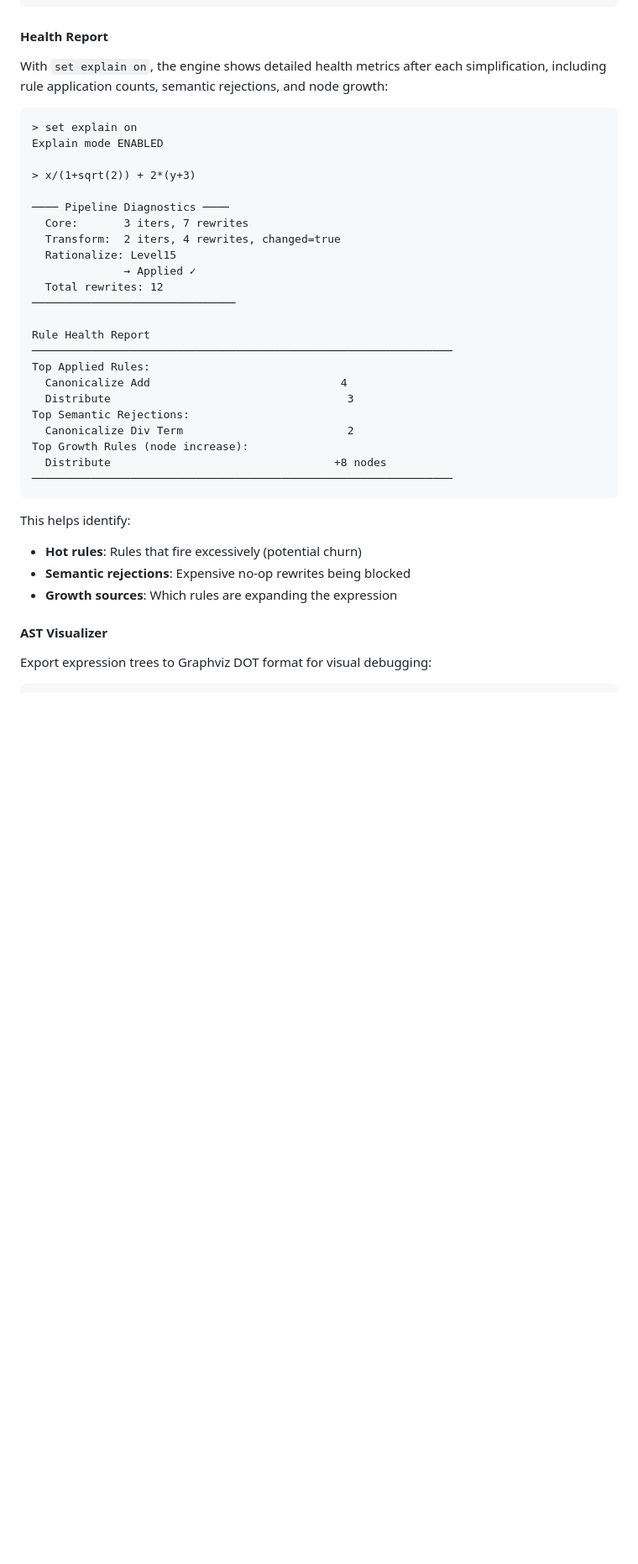
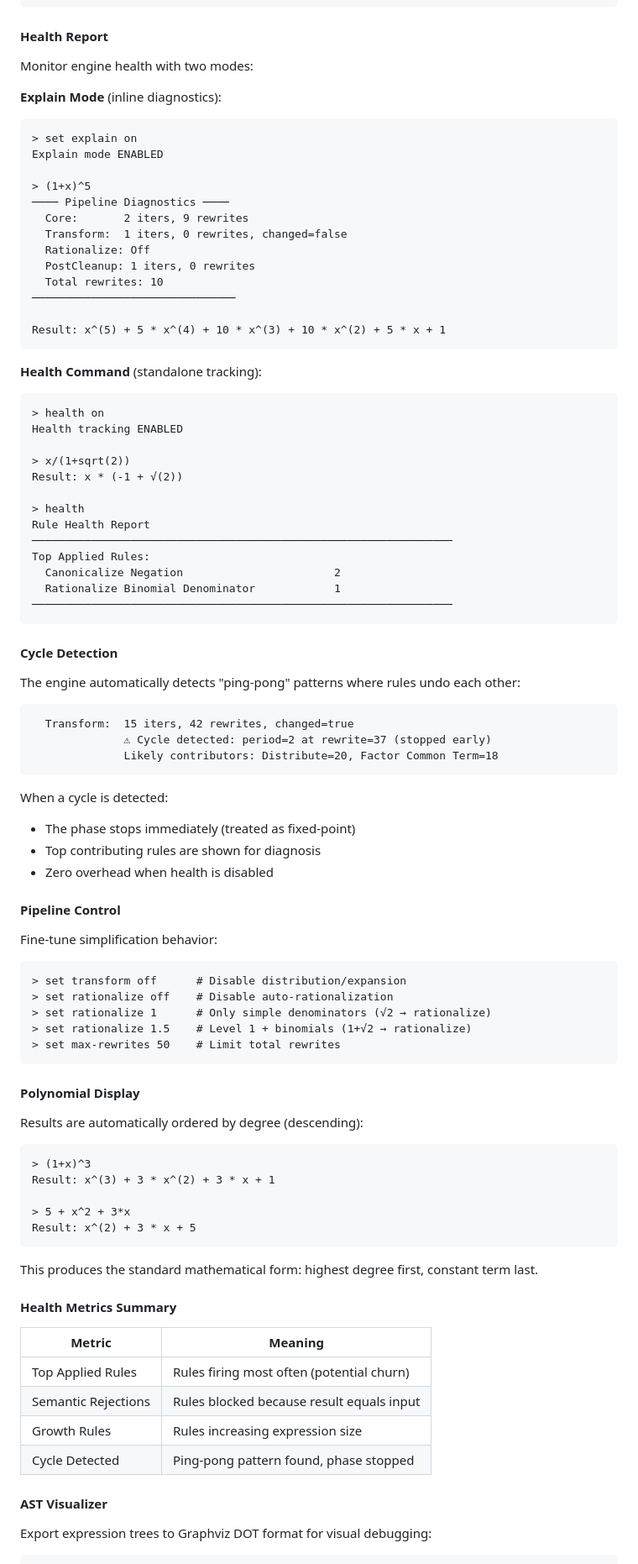
Before and after one commit to javileyes/ExpliCAS, a Markdown page: README.md, the part around the change. Shown at 84% size. GitHub-like rendering; blank space fills up the shorter version.

````diff
--- a/README.md
+++ b/README.md
@@ -555,38 +555,91 @@ Profiler statistics cleared.
 
 #### Health Report
 
-With `set explain on`, the engine shows detailed health metrics after each simplification, including rule application counts, semantic rejections, and node growth:
+Monitor engine health with two modes:
 
+**Explain Mode** (inline diagnostics):
 ```text
 > set explain on
 Explain mode ENABLED
 
-> x/(1+sqrt(2)) + 2*(y+3)
-
+> (1+x)^5
 ──── Pipeline Diagnostics ────
-  Core:       3 iters, 7 rewrites
-  Transform:  2 iters, 4 rewrites, changed=true
-  Rationalize: Level15
-              → Applied ✓
-  Total rewrites: 12
+  Core:       2 iters, 9 rewrites
+  Transform:  1 iters, 0 rewrites, changed=false
+  Rationalize: Off
+  PostCleanup: 1 iters, 0 rewrites
+  Total rewrites: 10
 ───────────────────────────────
 
+Result: x^(5) + 5 * x^(4) + 10 * x^(3) + 10 * x^(2) + 5 * x + 1
+```
+
+**Health Command** (standalone tracking):
+```text
+> health on
+Health tracking ENABLED
+
+> x/(1+sqrt(2))
+Result: x * (-1 + √(2))
+
+> health
 Rule Health Report
 ────────────────────────────────────────────────────────────────
 Top Applied Rules:
-  Canonicalize Add                             4
-  Distribute                                    3
-Top Semantic Rejections:
-  Canonicalize Div Term                         2
-Top Growth Rules (node increase):
-  Distribute                                  +8 nodes
+  Canonicalize Negation                       2
+  Rationalize Binomial Denominator            1
 ────────────────────────────────────────────────────────────────
 ```
 
-This helps identify:
-- **Hot rules**: Rules that fire excessively (potential churn)
-- **Semantic rejections**: Expensive no-op rewrites being blocked
-- **Growth sources**: Which rules are expanding the expression
+#### Cycle Detection
+
+The engine automatically detects "ping-pong" patterns where rules undo each other:
+
+```text
+  Transform:  15 iters, 42 rewrites, changed=true
+              ⚠ Cycle detected: period=2 at rewrite=37 (stopped early)
+              Likely contributors: Distribute=20, Factor Common Term=18
+```
+
+When a cycle is detected:
+- The phase stops immediately (treated as fixed-point)
+- Top contributing rules are shown for diagnosis
+- Zero overhead when health is disabled
+
+#### Pipeline Control
+
+Fine-tune simplification behavior:
+
+```text
+> set transform off      # Disable distribution/expansion
+> set rationalize off    # Disable auto-rationalization
+> set rationalize 1      # Only simple denominators (√2 → rationalize)
+> set rationalize 1.5    # Level 1 + binomials (1+√2 → rationalize)
+> set max-rewrites 50    # Limit total rewrites
+```
+
+#### Polynomial Display
+
+Results are automatically ordered by degree (descending):
+
+```text
+> (1+x)^3
+Result: x^(3) + 3 * x^(2) + 3 * x + 1
+
+> 5 + x^2 + 3*x
+Result: x^(2) + 3 * x + 5
+```
+
+This produces the standard mathematical form: highest degree first, constant term last.
+
+#### Health Metrics Summary
+
+| Metric | Meaning |
+|--------|---------|
+| Top Applied Rules | Rules firing most often (potential churn) |
+| Semantic Rejections | Rules blocked because result equals input |
+| Growth Rules | Rules increasing expression size |
+| Cycle Detected | Ping-pong pattern found, phase stopped |
 
 #### AST Visualizer
 
````
Also changed, not shown: ARCHITECTURE.md (+78 -19 lines), MAINTENANCE.md (+76 -52 lines).
